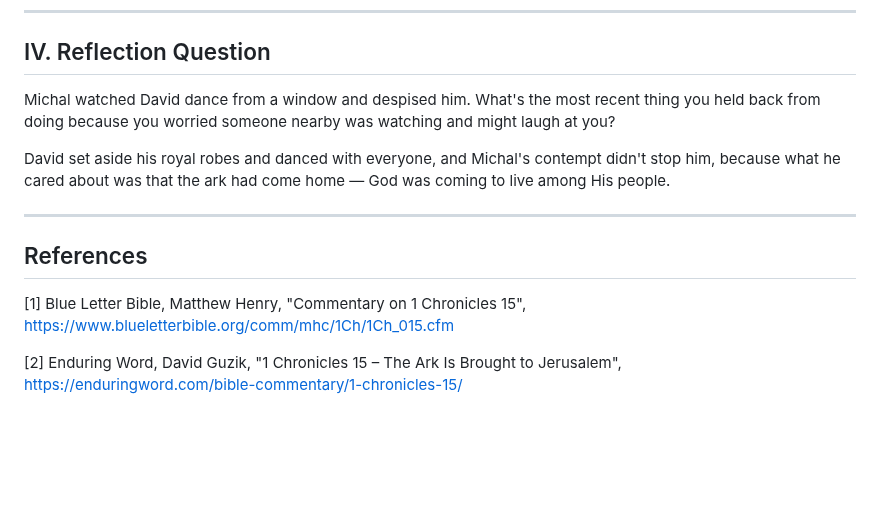
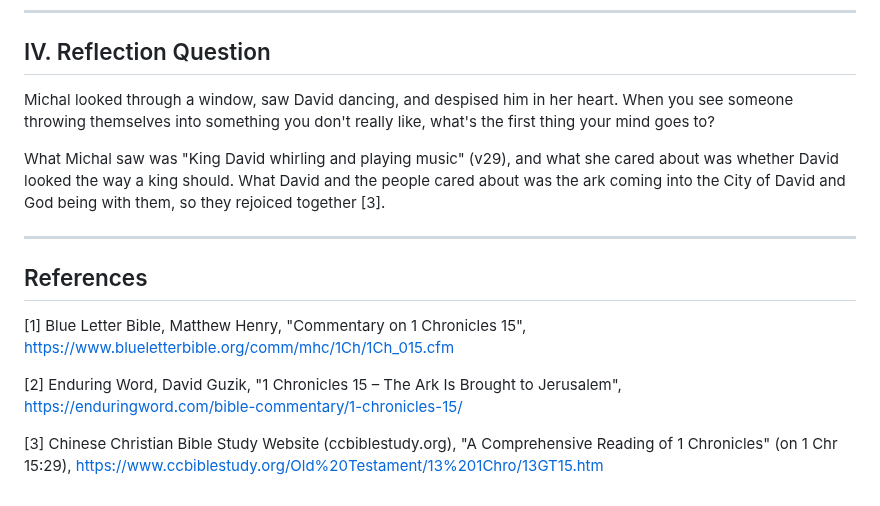
Before and after one commit to b11031371/my_bible_notes, a Markdown page: 2026-09-26/note_en.md, the part around the change. GitHub-like rendering; blank space fills up the shorter version.

```diff
--- a/2026-09-26/note_en.md
+++ b/2026-09-26/note_en.md
@@ -65,9 +65,9 @@ Michal cared about what a king was supposed to look like, but David wore the sam
 
 ## IV. Reflection Question
 
-Michal watched David dance from a window and despised him. What's the most recent thing you held back from doing because you worried someone nearby was watching and might laugh at you?
+Michal looked through a window, saw David dancing, and despised him in her heart. When you see someone throwing themselves into something you don't really like, what's the first thing your mind goes to?
 
-David set aside his royal robes and danced with everyone, and Michal's contempt didn't stop him, because what he cared about was that the ark had come home — God was coming to live among His people.
+What Michal saw was "King David whirling and playing music" (v29), and what she cared about was whether David looked the way a king should. What David and the people cared about was the ark coming into the City of David and God being with them, so they rejoiced together [3].
 
 ---
 
@@ -76,3 +76,5 @@ David set aside his royal robes and danced with everyone, and Michal's contempt
 [1] Blue Letter Bible, Matthew Henry, "Commentary on 1 Chronicles 15", https://www.blueletterbible.org/comm/mhc/1Ch/1Ch_015.cfm
 
 [2] Enduring Word, David Guzik, "1 Chronicles 15 – The Ark Is Brought to Jerusalem", https://enduringword.com/bible-commentary/1-chronicles-15/
+
+[3] Chinese Christian Bible Study Website (ccbiblestudy.org), "A Comprehensive Reading of 1 Chronicles" (on 1 Chr 15:29), https://www.ccbiblestudy.org/Old%20Testament/13%201Chro/13GT15.htm
```
